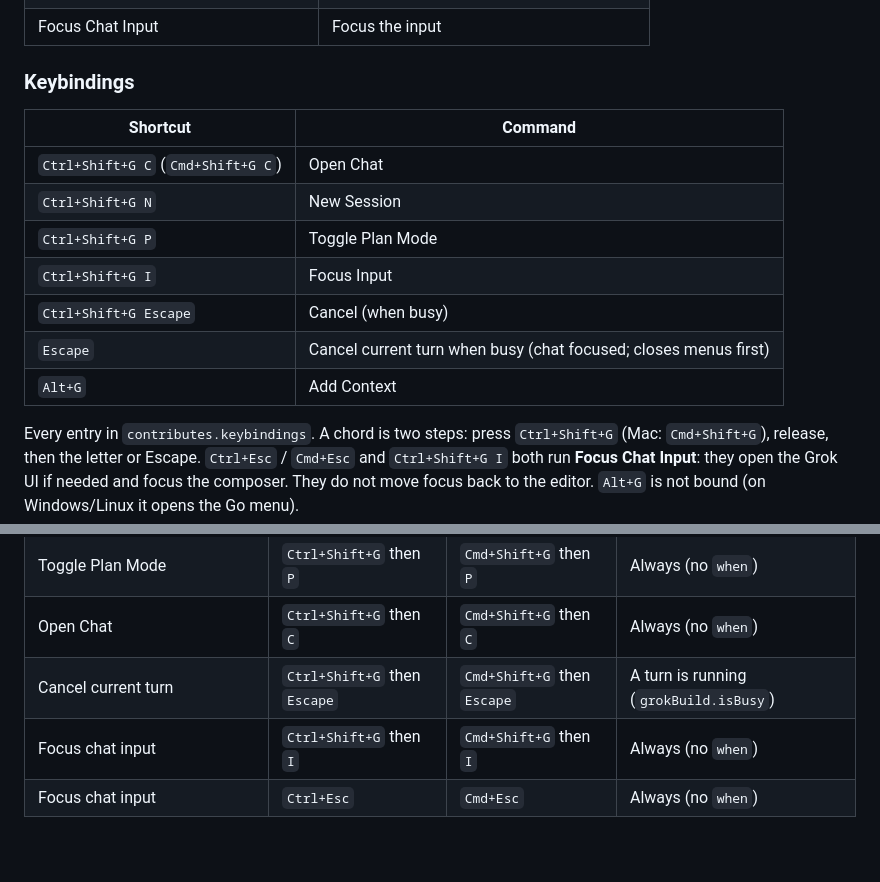
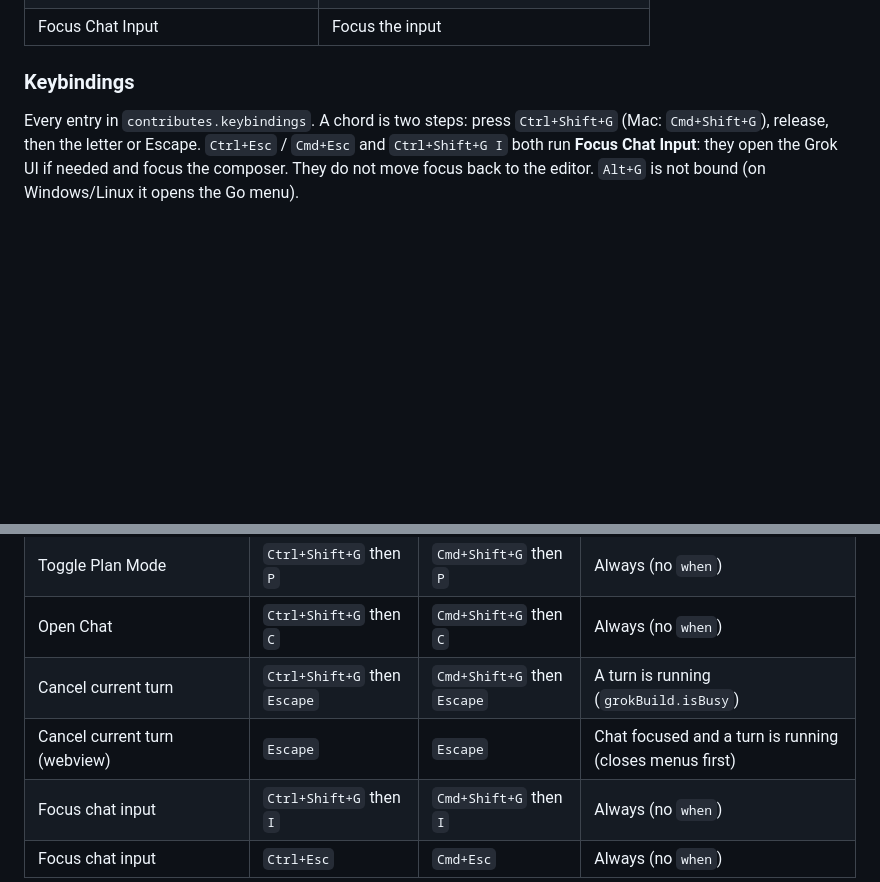
Before and after one commit to bhuertgen/grok-build-vscode, a Markdown page: docs/en/USER_GUIDE.md, 2 parts joined by grey strips. GitHub-like rendering; blank space fills up the shorter version.

Commit message:
integration: merge #5/#27 keybinding tables (drop stale table, keep webview Escape row)

```diff
--- a/docs/en/USER_GUIDE.md
+++ b/docs/en/USER_GUIDE.md
@@ -228,15 +228,6 @@ When the CLI advertises `configOptions` (select or boolean), the chat header sho
 
 ### Keybindings
 
-| Shortcut | Command |
-|----------|---------|
-| `Ctrl+Shift+G C` (`Cmd+Shift+G C`) | Open Chat |
-| `Ctrl+Shift+G N` | New Session |
-| `Ctrl+Shift+G P` | Toggle Plan Mode |
-| `Ctrl+Shift+G I` | Focus Input |
-| `Ctrl+Shift+G Escape` | Cancel (when busy) |
-| `Escape` | Cancel current turn when busy (chat focused; closes menus first) |
-| `Alt+G` | Add Context |
 Every entry in `contributes.keybindings`. A chord is two steps: press `Ctrl+Shift+G` (Mac: `Cmd+Shift+G`), release, then the letter or Escape. `Ctrl+Esc` / `Cmd+Esc` and `Ctrl+Shift+G I` both run **Focus Chat Input**: they open the Grok UI if needed and focus the composer. They do not move focus back to the editor. `Alt+G` is not bound (on Windows/Linux it opens the Go menu).
 
 | Action | Windows / Linux | Mac | When |
@@ -247,6 +238,7 @@ Every entry in `contributes.keybindings`. A chord is two steps: press `Ctrl+Shif
 | Toggle Plan Mode | `Ctrl+Shift+G` then `P` | `Cmd+Shift+G` then `P` | Always (no `when`) |
 | Open Chat | `Ctrl+Shift+G` then `C` | `Cmd+Shift+G` then `C` | Always (no `when`) |
 | Cancel current turn | `Ctrl+Shift+G` then `Escape` | `Cmd+Shift+G` then `Escape` | A turn is running (`grokBuild.isBusy`) |
+| Cancel current turn (webview) | `Escape` | `Escape` | Chat focused and a turn is running (closes menus first) |
 | Focus chat input | `Ctrl+Shift+G` then `I` | `Cmd+Shift+G` then `I` | Always (no `when`) |
 | Focus chat input | `Ctrl+Esc` | `Cmd+Esc` | Always (no `when`) |
 
```
Also changed, not shown: docs/de/USER_GUIDE.md (+1 -9 lines).
